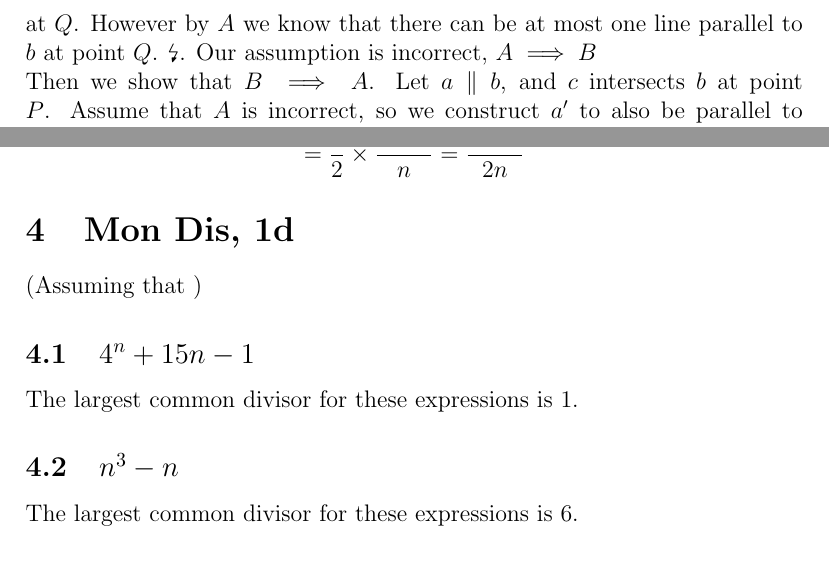
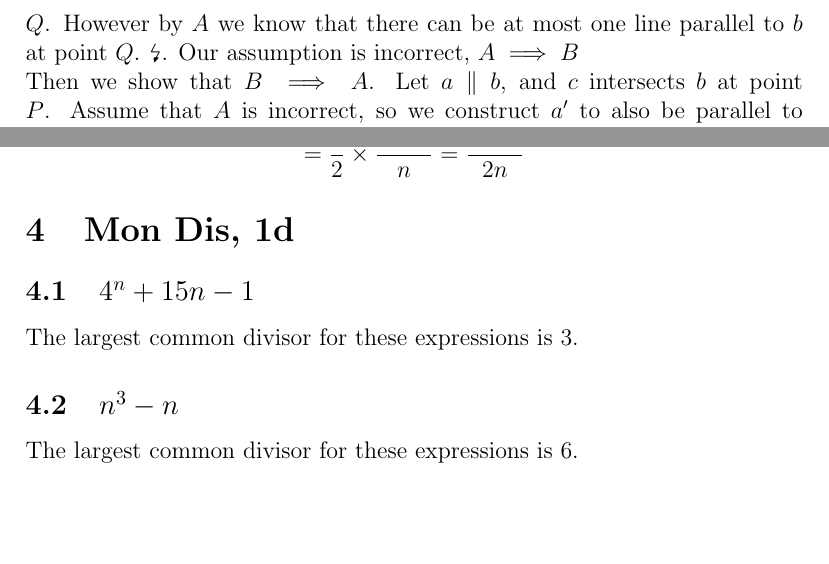
Before and after one commit to TianshuangQiu/Math74-Homework, a LaTeX document (week5/main.tex): two parts of pages 2 and 4 of 9, joined at a grey line, cut so that both start at the same text, the shorter picture padded with empty space. Compiled offline with pdfLaTeX.

Commit message:
wk5 final draft

```diff
--- a/week5/main.tex
+++ b/week5/main.tex
@@ -33,7 +33,7 @@ Let the statement: "There is at most one parallel line to a given line $l$ throu
     \includegraphics[width = 100mm]{GRAPH1.png}
 \end{figure}
 \newline
-We first prove that $A \implies B$. Let $a \parallel b$, and $c$ intersects $a$ at point $Q$. Assume that statement $B$ is false so $c$ does not intersect $b$. Since it does not intersect and $b$ and $c$ are coplanar, we have $b \parallel c$. $a \parallel b$, and $a, c$ interesect at $Q$. However by $A$ we know that there can be at most one line parallel to $b$ at point $Q$. \lightning. Our assumption is incorrect, $A \implies B$
+We first prove that $A \implies B$. Let $a \parallel b$, and $c$ intersects $a$ at point $Q$. Assume that statement $B$ is false so $c$ does not intersect $b$. Since it does not intersect and $b$ and $c$ are coplanar, we have $b \parallel c$, $a \parallel b$, and $a, c$ interesect at $Q$. However by $A$ we know that there can be at most one line parallel to $b$ at point $Q$. \lightning. Our assumption is incorrect, $A \implies B$
 \newline
 Then we show that $B \implies A$. Let $a \parallel b$, and $c$ intersects $b$ at point $P$. Assume that $A$ is incorrect, so we construct $a'$ to also be parallel to $b$. We know that $b$ must intersect $a$ by $B$. We name this point $P$. Then since we have assumed that $a \parallel a'$, our line must also intersect $a'$ at $P$. Consider $\angle SPT, \angle RQT$, and they must be equal because they $a \parallel b$, and corresponding angles are equal when the two lines are parallel. By the same logic we have $\angle SPT = \angle R'QT$.
 \newline
@@ -68,9 +68,8 @@ $$\frac{1\times 3}{2^2} \times \frac{2 \times 4}{3^2} \times ...\times \frac{(n-
 $$= \frac{1}{2} \times \frac{n+1}{n} = \frac{n+1}{2n}$$
 
 \section{Mon Dis, 1d}
-(Assuming that )
 \subsection{$4^n + 15n -1$}
-The largest common divisor for these expressions is $1$.
+The largest common divisor for these expressions is $3$.
 
 \subsection{$n^3 - n$}
 The largest common divisor for these expressions is $6$.
```
Also changed, not shown: week5/main.pdf, 4 other files.
